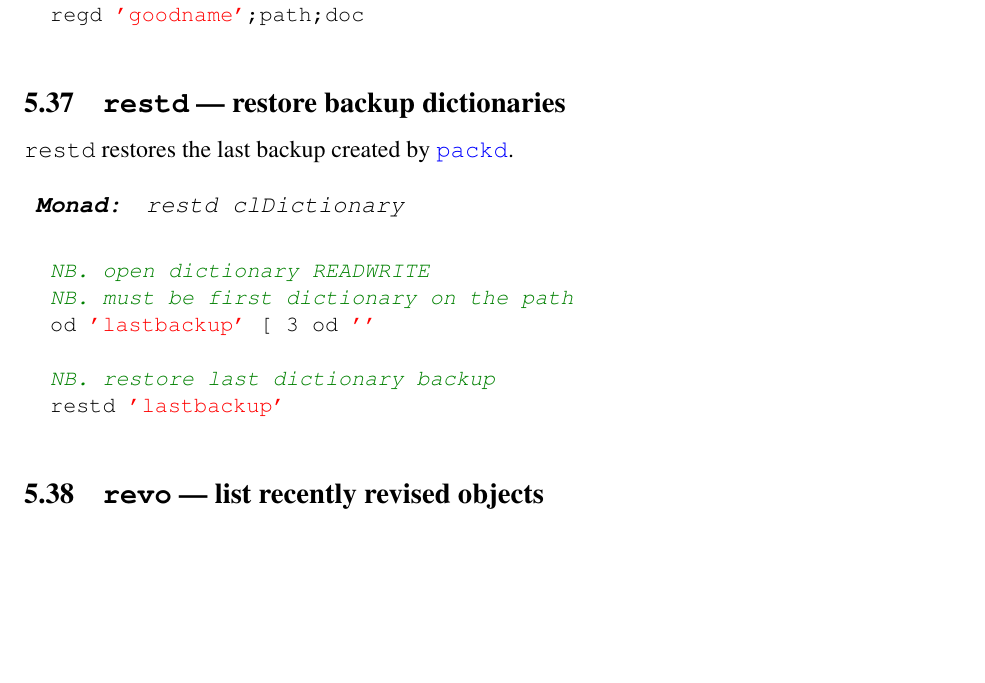
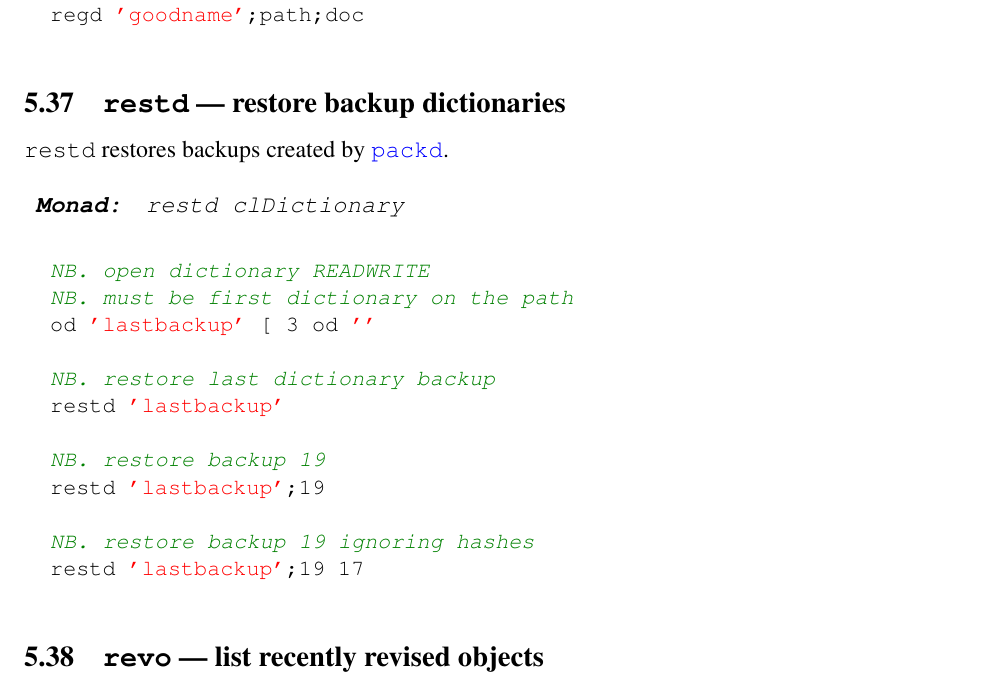
Before and after one commit to bakerjd99/joddoc, a LaTeX document (jod.tex, which reads jodwords.tex): part of page 56 of 106, cut so that both start at the same text, the shorter picture padded with empty space. Compiled offline with pdfLaTeX.

Commit message:
note particular backup restores for restd

```diff
--- a/jodwords.tex
+++ b/jodwords.tex
@@ -2107,7 +2107,7 @@ Finally \texttt{put} can store timestamps in the form returned by \hyperlink{il:
 
 \subsection{\texttt{restd} --- restore backup dictionaries}\label{ss:restd}
 
-\hypertarget{il:restd}{\texttt{restd}}  restores the last backup\index{backup!\texttt{restd}} created by
+\hypertarget{il:restd}{\texttt{restd}}  restores  backups\index{backup!\texttt{restd}} created by
  \hyperlink{il:packd}{\texttt{packd}}.
 
 \begin{wordhead}
@@ -2120,6 +2120,12 @@ Finally \texttt{put} can store timestamps in the form returned by \hyperlink{il:
 
   NB. restore last dictionary backup
   restd 'lastbackup'
+
+  NB. restore backup 19
+  restd 'lastbackup';19
+
+  NB. restore backup 19 ignoring hashes
+  restd 'lastbackup';19 17
 \end{lstlisting}
 
 
```
